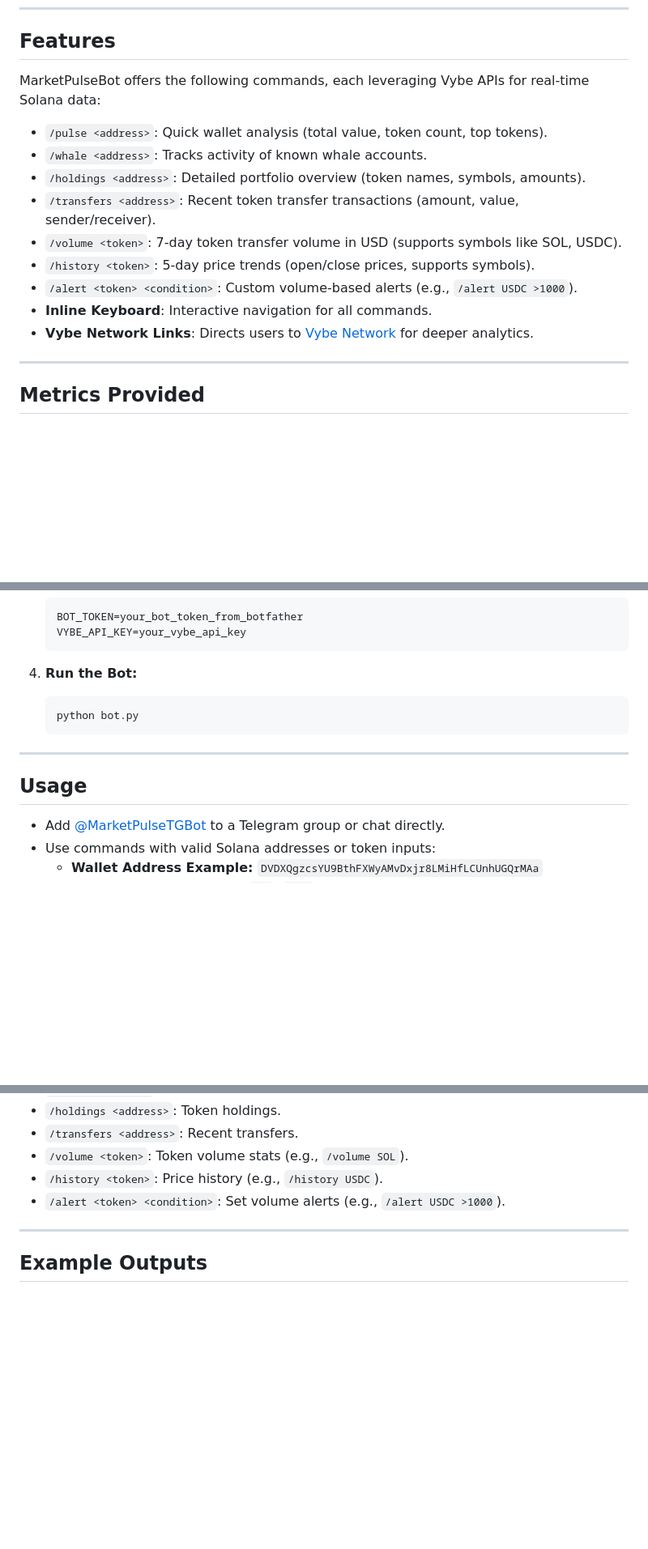
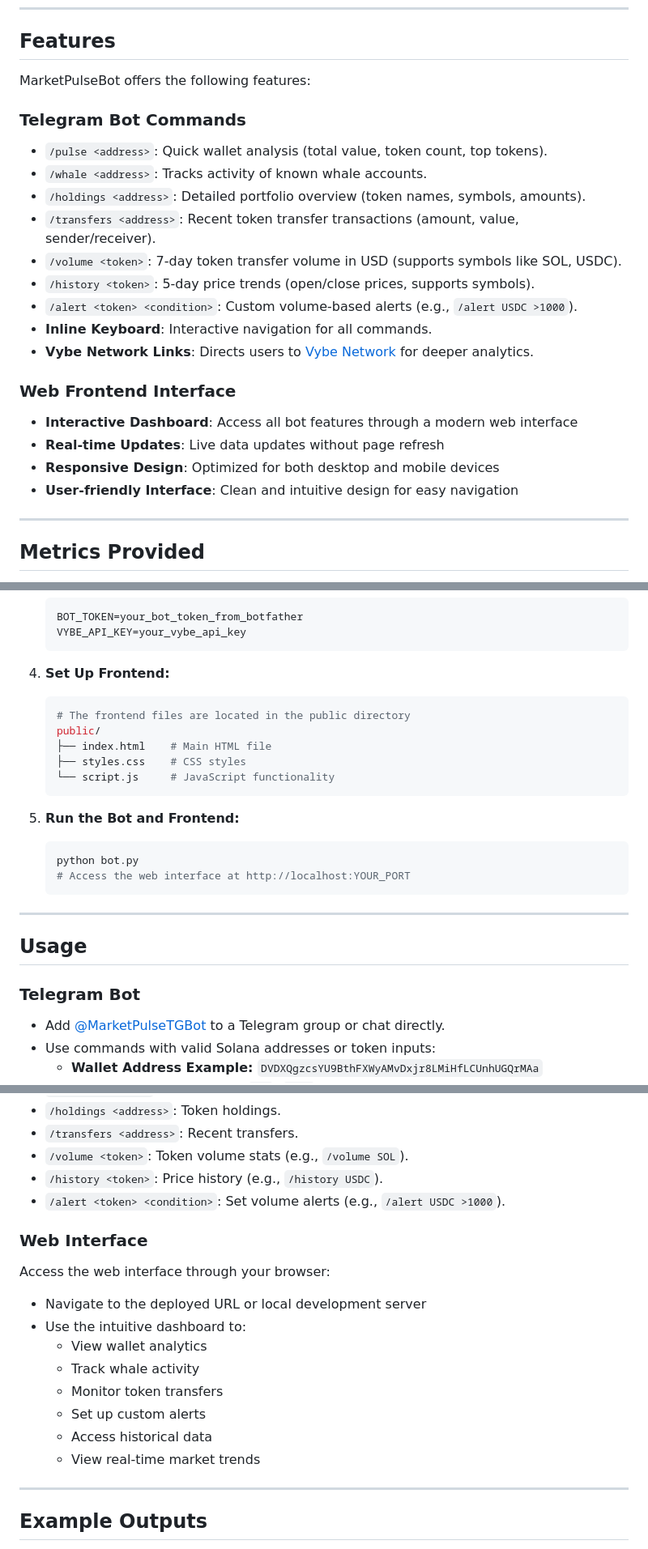
Before and after one commit to Japhetjohn/MarketPulseBot, a Markdown page: README.md, 3 parts joined by grey strips. Shown: that part at 81% size. GitHub-like rendering; blank space fills up the shorter version.

Commit message:
Update README with frontend implementation details

````diff
--- a/README.md
+++ b/README.md
@@ -25,7 +25,9 @@ MarketPulseBot is a Telegram bot for the Vybe Telegram Bot Challenge, delivering
 
 ## Features
 
-MarketPulseBot offers the following commands, each leveraging Vybe APIs for real-time Solana data:
+MarketPulseBot offers the following features:
+
+### Telegram Bot Commands
 
 - `/pulse <address>`: Quick wallet analysis (total value, token count, top tokens).
 - `/whale <address>`: Tracks activity of known whale accounts.
@@ -36,6 +38,13 @@ MarketPulseBot offers the following commands, each leveraging Vybe APIs for real
 - `/alert <token> <condition>`: Custom volume-based alerts (e.g., `/alert USDC >1000`).
 - **Inline Keyboard**: Interactive navigation for all commands.
 - **Vybe Network Links**: Directs users to [Vybe Network](https://alpha.vybenetwork.com) for deeper analytics.
+
+### Web Frontend Interface
+
+- **Interactive Dashboard**: Access all bot features through a modern web interface
+- **Real-time Updates**: Live data updates without page refresh
+- **Responsive Design**: Optimized for both desktop and mobile devices
+- **User-friendly Interface**: Clean and intuitive design for easy navigation
 
 ---
 
@@ -100,14 +111,27 @@ The bot delivers key Solana blockchain metrics via Vybe APIs:
    VYBE_API_KEY=your_vybe_api_key
    ```
 
-4. **Run the Bot:**
+4. **Set Up Frontend:**
+
+   ```sh
+   # The frontend files are located in the public directory
+   public/
+   ├── index.html    # Main HTML file
+   ├── styles.css    # CSS styles
+   └── script.js     # JavaScript functionality
+   ```
+
+5. **Run the Bot and Frontend:**
    ```sh
    python bot.py
+   # Access the web interface at http://localhost:YOUR_PORT
    ```
 
 ---
 
 ## Usage
+
+### Telegram Bot
 
 - Add [@MarketPulseTGBot](https://t.me/MarketPulseTGBot) to a Telegram group or chat directly.
 - Use commands with valid Solana addresses or token inputs:
@@ -125,6 +149,19 @@ The bot delivers key Solana blockchain metrics via Vybe APIs:
 - `/volume <token>`: Token volume stats (e.g., `/volume SOL`).
 - `/history <token>`: Price history (e.g., `/history USDC`).
 - `/alert <token> <condition>`: Set volume alerts (e.g., `/alert USDC >1000`).
+
+### Web Interface
+
+Access the web interface through your browser:
+
+- Navigate to the deployed URL or local development server
+- Use the intuitive dashboard to:
+  - View wallet analytics
+  - Track whale activity
+  - Monitor token transfers
+  - Set up custom alerts
+  - Access historical data
+  - View real-time market trends
 
 ---
 
````
Also changed, not shown: other parts of README.md (+4 -1 lines).
